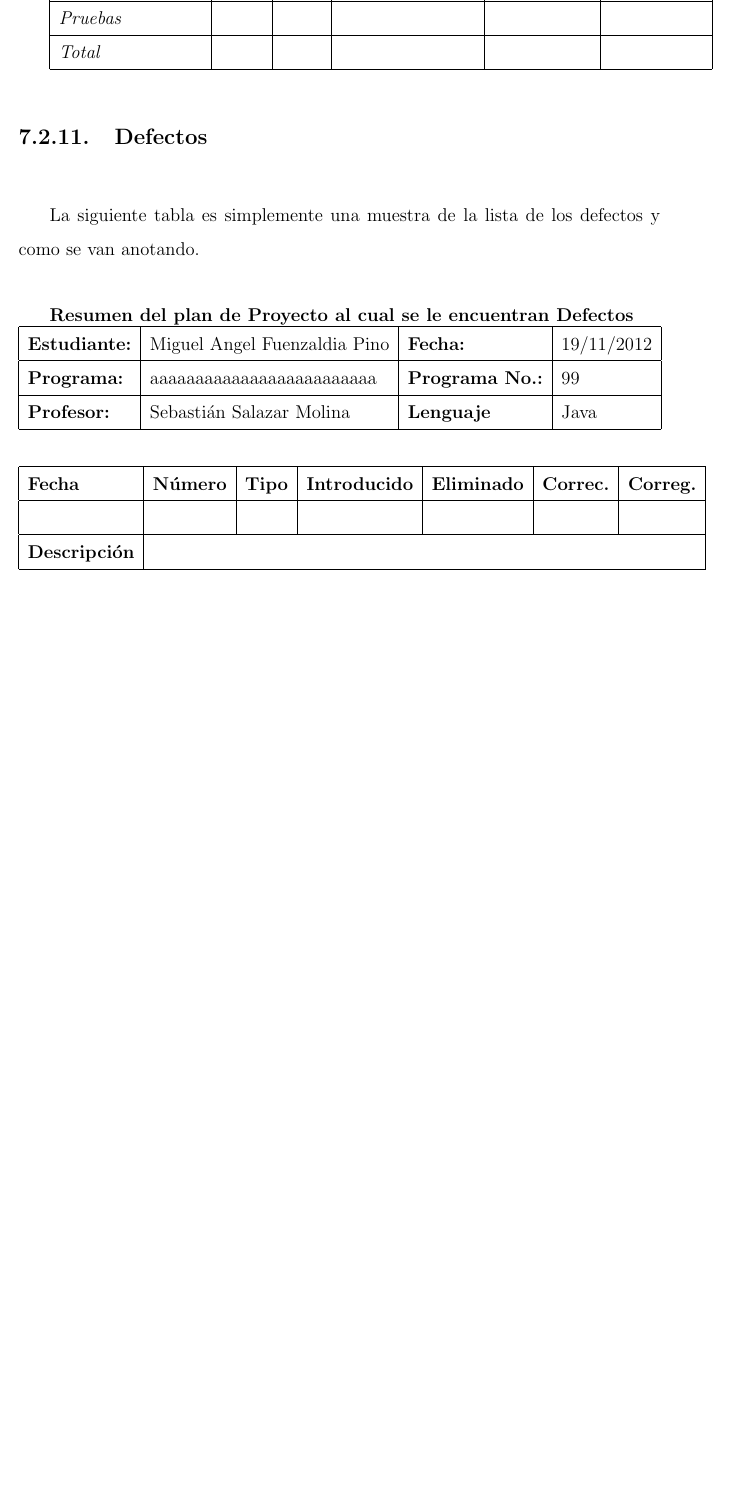
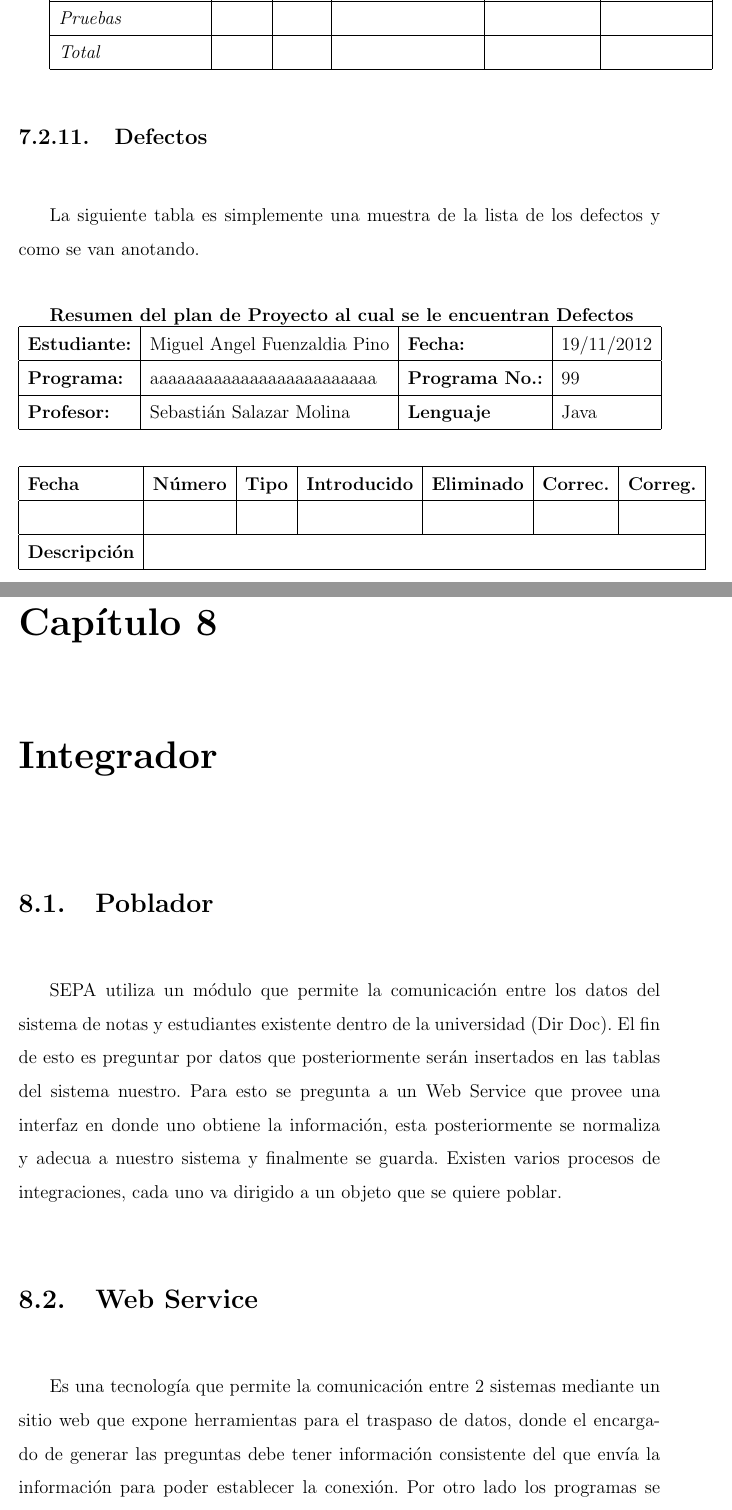
Before and after one commit to nigue/informeTitulo, a LaTeX book (documento.tex): part of page 45 of 47 before the commit and two parts of pages 46 and 47 of 51 after it, the two joined at a grey line, cut so that both start at the same text, the shorter picture padded with empty space. Compiled offline with pdfLaTeX.

Commit message:
casi listo

```diff
--- a/documento.tex
+++ b/documento.tex
@@ -797,3 +797,11 @@ La siguiente tabla es simplemente una muestra de la lista de los defectos y como
 \textbf{Descripción} & \multicolumn{6}{|c|}{} \\
 \hline
 \end{tabular}
+
+\chapter{Integrador}
+\thispagestyle{empty}
+\section{Poblador}
+SEPA utiliza un módulo que permite la comunicación entre los datos del sistema de notas y estudiantes existente dentro de la universidad (Dir Doc). El fin de esto es preguntar por datos que posteriormente serán insertados en las tablas del sistema nuestro. Para esto se pregunta a un Web Service que provee una interfaz en donde uno obtiene la información, esta posteriormente se normaliza y adecua a nuestro sistema y finalmente se guarda. Existen varios procesos de integraciones, cada uno va dirigido a un objeto que se quiere poblar.
+\section{Web Service}
+Es una tecnología que permite la comunicación entre 2 sistemas mediante un sitio web que expone herramientas para el traspaso de datos, donde el encargado de generar las preguntas debe tener información consistente del que envía la información para poder establecer la conexión. Por otro lado los programas se relacionan gracias a un meta lenguaje basado en XML (de etiquetado) que describe el código que debe implementarse para poder realizar las consultas y retornar objetos con los cuales posteriormente trabaja.
+\section{Tareas}
```
Also changed, not shown: documento.tex (14 more changed lines).
